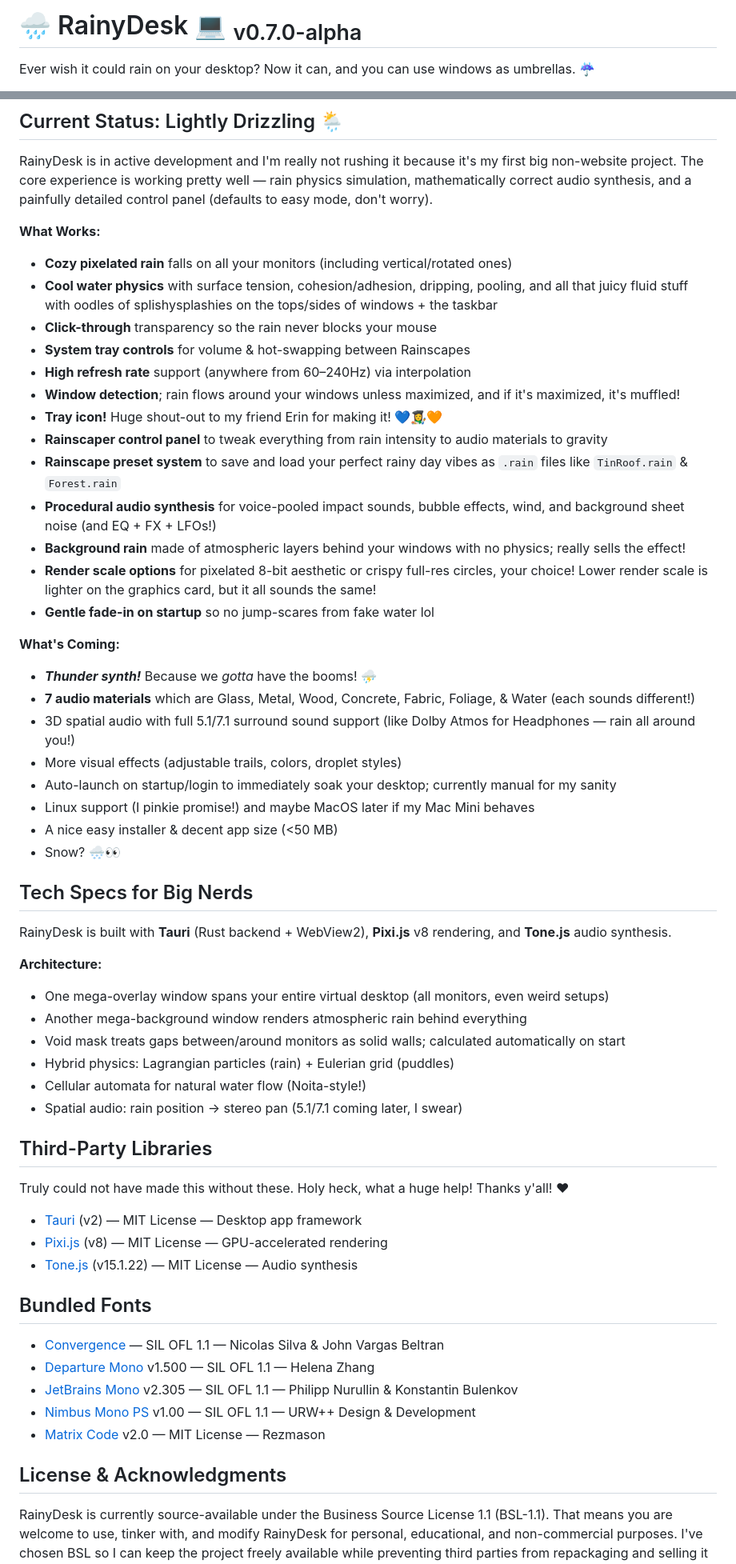
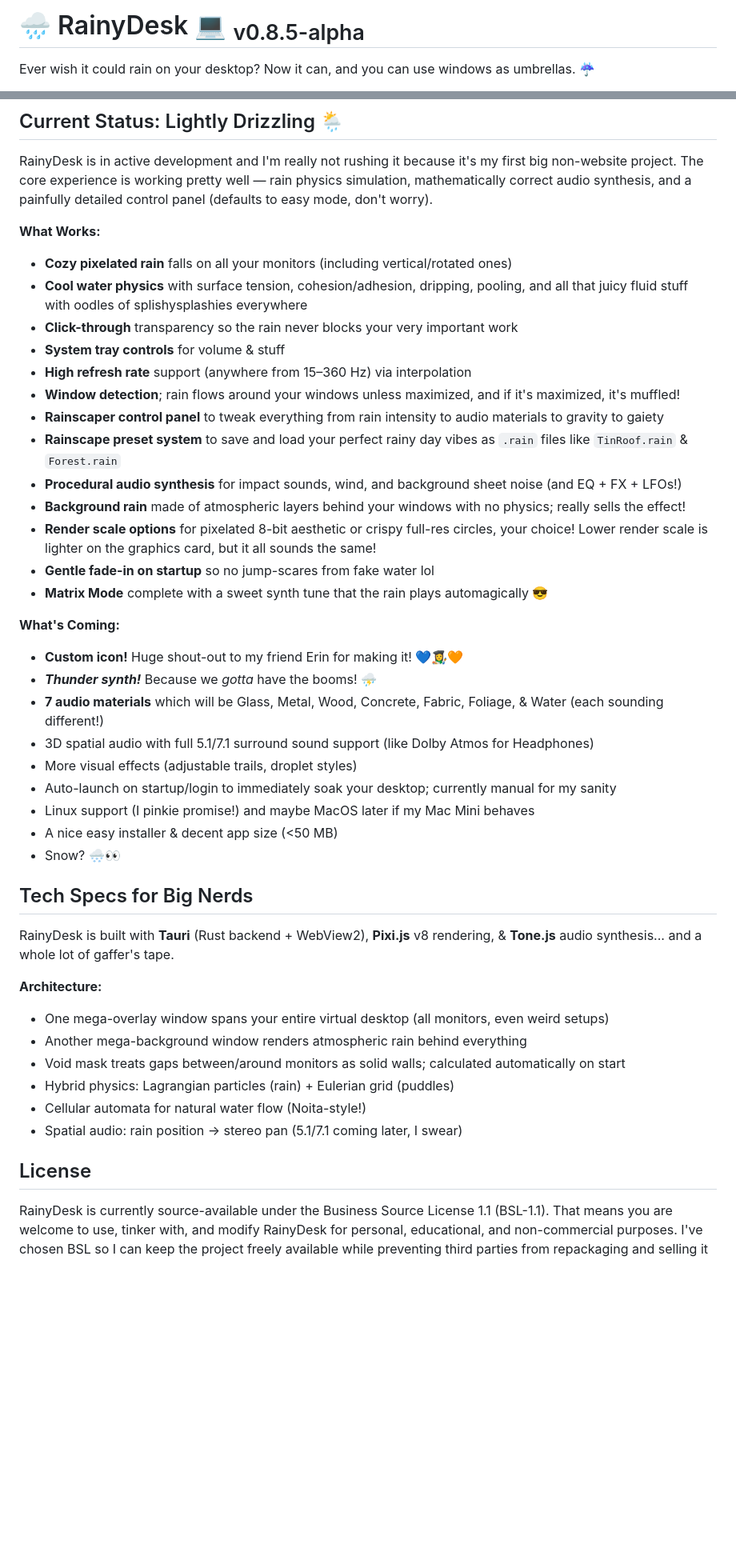
Before and after one commit to XYAgainAgain/RainyDesk, a Markdown page: README.md, 2 parts joined by grey strips. Shown at 80% size. Rendered like a GitHub page; blank space fills up the shorter version.

Commit message:
README, Seymour!

```diff
--- a/README.md
+++ b/README.md
@@ -1,4 +1,4 @@
-#  🌧️ RainyDesk 💻 <sub>v0.7.0-alpha</sub>
+#  🌧️ RainyDesk 💻 <sub>v0.8.5-alpha</sub>
 
 Ever wish it could rain on your desktop? Now it can, and you can use windows as umbrellas. ☔
 
@@ -69,33 +69,36 @@ RainyDesk is in active development and I'm really not rushing it because it's my
 **What Works:**
 
 - **Cozy pixelated rain** falls on all your monitors (including vertical/rotated ones)
-- **Cool water physics** with surface tension, cohesion/adhesion, dripping, pooling, and all that juicy fluid stuff with oodles of splishysplashies on the tops/sides of windows + the taskbar
-- **Click-through** transparency so the rain never blocks your mouse
-- **System tray controls** for volume & hot-swapping between Rainscapes
-- **High refresh rate** support (anywhere from 60–240Hz) via interpolation
+- **Cool water physics** with surface tension, cohesion/adhesion, dripping, pooling, and all that juicy fluid stuff with oodles of splishysplashies everywhere
+- **Click-through** transparency so the rain never blocks your very important work
+- **System tray controls** for volume & stuff
+- **High refresh rate** support (anywhere from 15–360 Hz) via interpolation
 - **Window detection**; rain flows around your windows unless maximized, and if it's maximized, it's muffled!
-- **Tray icon!** Huge shout-out to my friend Erin for making it! 💙👩‍🎨🧡
-- **Rainscaper control panel** to tweak everything from rain intensity to audio materials to gravity
+- **Rainscaper control panel** to tweak everything from rain intensity to audio materials to gravity to gaiety
 - **Rainscape preset system** to save and load your perfect rainy day vibes as `.rain` files like `TinRoof.rain` & `Forest.rain`
-- **Procedural audio synthesis** for voice-pooled impact sounds, bubble effects, wind, and background sheet noise (and EQ + FX + LFOs!)
+- **Procedural audio synthesis** for impact sounds, wind, and background sheet noise (and EQ + FX + LFOs!)
 - **Background rain** made of atmospheric layers behind your windows with no physics; really sells the effect!
 - **Render scale options** for pixelated 8-bit aesthetic or crispy full-res circles, your choice! Lower render scale is lighter on the graphics card, but it all sounds the same!
 - **Gentle fade-in on startup** so no jump-scares from fake water lol
+- **Matrix Mode** complete with a sweet synth tune that the rain plays automagically 😎
 
 **What's Coming:**
+
+- **Custom icon!** Huge shout-out to my friend Erin for making it! 💙👩‍🎨🧡
 - ***Thunder synth!*** Because we *gotta* have the booms! ⛈
-- **7 audio materials** which are Glass, Metal, Wood, Concrete, Fabric, Foliage, & Water (each sounds different!)
-- 3D spatial audio with full 5.1/7.1 surround sound support (like Dolby Atmos for Headphones — rain all around you!)
-- More visual effects (adjustable trails, colors, droplet styles)
+- **7 audio materials** which will be Glass, Metal, Wood, Concrete, Fabric, Foliage, & Water (each sounding different!)
+- 3D spatial audio with full 5.1/7.1 surround sound support (like Dolby Atmos for Headphones)
+- More visual effects (adjustable trails, droplet styles)
 - Auto-launch on startup/login to immediately soak your desktop; currently manual for my sanity
 - Linux support (I pinkie promise!) and maybe MacOS later if my Mac Mini behaves
 - A nice easy installer & decent app size (<50 MB)
 - Snow? 🌨👀
 
 ## Tech Specs for Big Nerds
-RainyDesk is built with **Tauri** (Rust backend + WebView2), **Pixi.js** v8 rendering, and **Tone.js** audio synthesis.
+RainyDesk is built with **Tauri** (Rust backend + WebView2), **Pixi.js** v8 rendering, & **Tone.js** audio synthesis... and a whole lot of gaffer's tape.
 
 **Architecture:**
+
 - One mega-overlay window spans your entire virtual desktop (all monitors, even weird setups)
 - Another mega-background window renders atmospheric rain behind everything
 - Void mask treats gaps between/around monitors as solid walls; calculated automatically on start
@@ -103,20 +106,7 @@ RainyDesk is built with **Tauri** (Rust backend + WebView2), **Pixi.js** v8 rend
 - Cellular automata for natural water flow (Noita-style!)
 - Spatial audio: rain position → stereo pan (5.1/7.1 coming later, I swear)
 
-## Third-Party Libraries
-Truly could not have made this without these. Holy heck, what a huge help! Thanks y'all! ♥
-- [Tauri](https://tauri.app) (v2) — MIT License — Desktop app framework
-- [Pixi.js](https://pixijs.com) (v8) — MIT License — GPU-accelerated rendering
-- [Tone.js](https://tonejs.github.io) (v15.1.22) — MIT License — Audio synthesis
-
-## Bundled Fonts
-- [Convergence](https://fonts.google.com/specimen/Convergence) — SIL OFL 1.1 — Nicolas Silva & John Vargas Beltran
-- [Departure Mono](https://departuremono.com) v1.500 — SIL OFL 1.1 — Helena Zhang
-- [JetBrains Mono](https://www.jetbrains.com/lp/mono/) v2.305 — SIL OFL 1.1 — Philipp Nurullin & Konstantin Bulenkov
-- [Nimbus Mono PS](https://github.com/twardoch/urw-core35-fonts) v1.00 — SIL OFL 1.1 — URW++ Design & Development
-- [Matrix Code](https://github.com/Rezmason/matrix) v2.0 — MIT License — Rezmason
-
-## License & Acknowledgments
+## License
 RainyDesk is currently source-available under the Business Source License 1.1 (BSL-1.1). That means you are welcome to use, tinker with, and modify RainyDesk for personal, educational, and non-commercial purposes. I've chosen BSL so I can keep the project freely available while preventing third parties from repackaging and selling it as a commercial product without permission. Don't want that, now do we?
 
 >  **Change Date: 2030-02-05** — on or after this date RainyDesk will automatically be relicensed under the MIT License, making it fully permissive and open-source.
```
Also changed, not shown: other parts of README.md (+28 -10 lines), src/renderer/USERHELP.md (+19 -3 lines).
